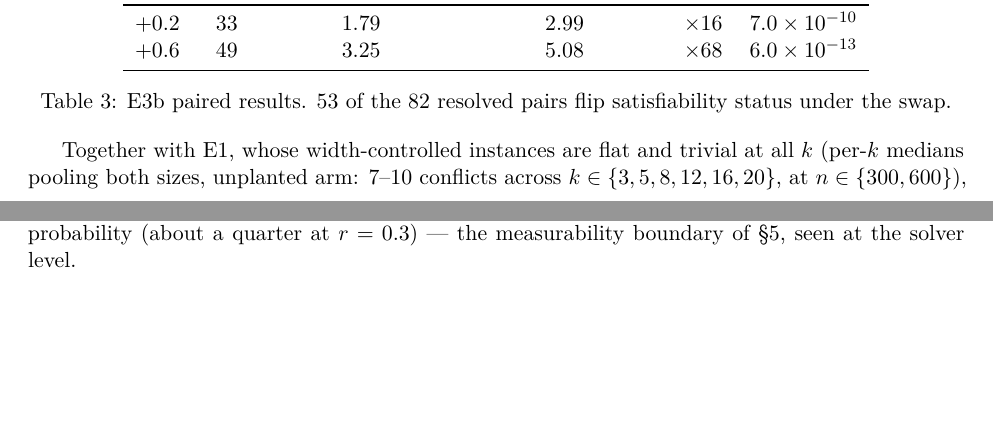
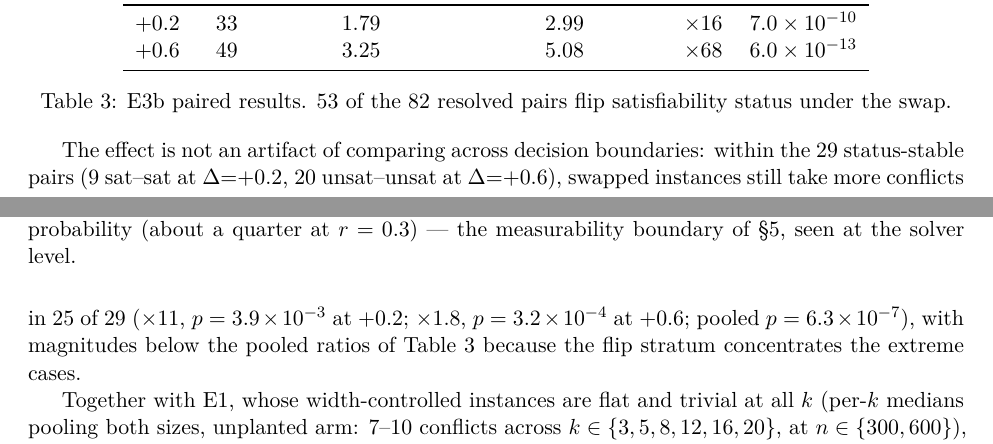
Before and after one commit to essnt/correlation-vs-hardness, a LaTeX paper (arxiv/main.tex): two parts of pages 7 and 8 of 12, joined at a grey line, cut so that both start at the same text, the shorter picture padded with empty space. Compiled offline with XeLaTeX.

Commit message:
Fifth-round evaluation repairs. The E3b section now preempts the status-flip confound: a sentence reports the 29 status-stable pairs (9 sat-sat at +0.2, 20 unsat-unsat at +0.6) where swapped instances still take more conflicts in 25 of 29 (x11, p=3.9e-3 at +0.2; x1.8, p=3.2e-4 at +0.6; pooled p=6.3e-7, Wilcoxon on log10 differences, the same convention as Table 4), with within-stratum magnitudes below the pooled ratios because the flip stratum concentrates the extreme cases; computed from m2_main.db under the table's exact pairing (both runs resolved, per radius/offset/seed, CaDiCaL). The deposit README's version narrative is corrected to 'versions 4 and later carry the full journal version' (the compact archive spans versions 1-3; version 4 is also the journal version). Journal PDF recompiled at the fixed UTC epoch (19 pages / 3 figures, PTEX.FileName sanitized; the compiled PDF is a build artifact and stays untracked), compact 12 pages / 3 figures.

```diff
--- a/arxiv/main.tex
+++ b/arxiv/main.tex
@@ -477,6 +477,14 @@ status under the swap.}
 \label{tab:e3b}
 \end{table}
 
+The effect is not an artifact of comparing across decision boundaries:
+within the 29 status-stable pairs (9 sat--sat at $\Delta{=}{+}0.2$, 20
+unsat--unsat at $\Delta{=}{+}0.6$), swapped instances still take more
+conflicts in 25 of 29 ($\times 11$, $p=3.9\times10^{-3}$ at $+0.2$;
+$\times 1.8$, $p=3.2\times10^{-4}$ at $+0.6$; pooled $p=6.3\times10^{-7}$),
+with magnitudes below the pooled ratios of Table~\ref{tab:e3b} because the
+flip stratum concentrates the extreme cases.
+
 Together with E1, whose width-controlled instances are flat and trivial at all
 $k$ (per-$k$ medians pooling both sizes, unplanted arm: $7$--$10$ conflicts
 across $k\in\{3,5,8,12,16,20\}$, at $n\in
```
Also changed, not shown: arxiv/ZENODO_README.md (+2 -2 lines), jair/main.tex (+8 -0 lines), arxiv/main.pdf.
